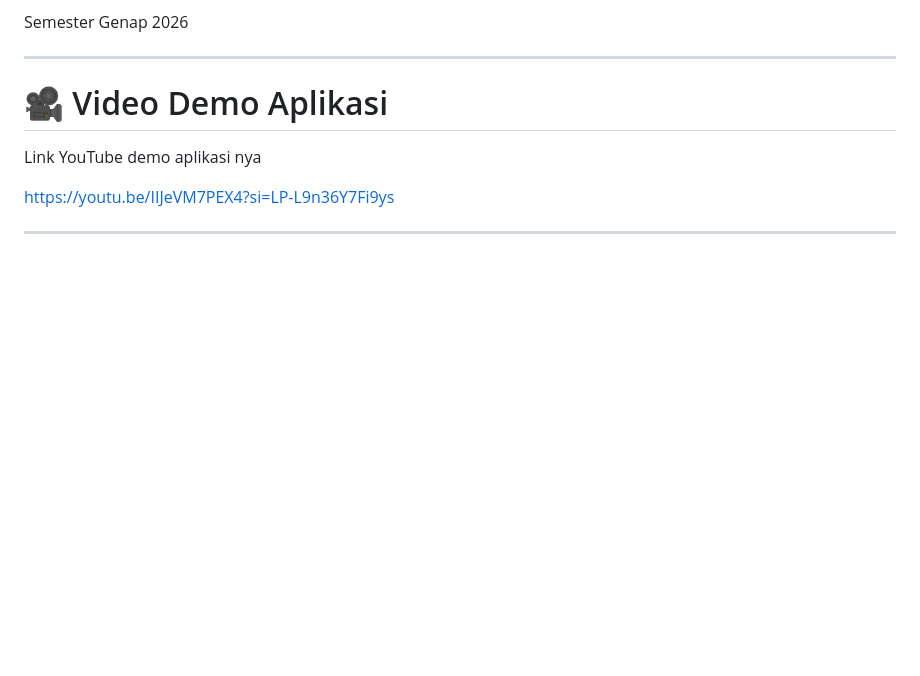
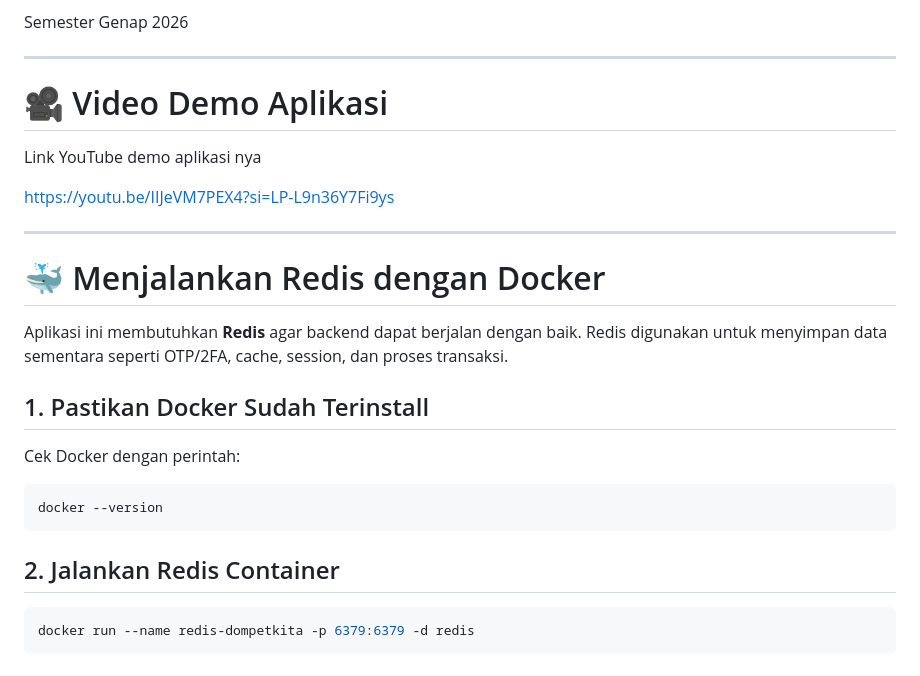
Before and after one commit to ginaa07/be-money, a Markdown page: README.md, the part around the change. Rendered like a GitHub page; blank space fills up the shorter version.

Commit message:
feat: add  Menjalankan Redis dengan Docker

````diff
--- a/README.md
+++ b/README.md
@@ -311,3 +311,21 @@ https://youtu.be/IIJeVM7PEX4?si=LP-L9n36Y7Fi9ys
 
 
 ---
+
+# 🐳 Menjalankan Redis dengan Docker
+
+Aplikasi ini membutuhkan **Redis** agar backend dapat berjalan dengan baik. Redis digunakan untuk menyimpan data sementara seperti OTP/2FA, cache, session, dan proses transaksi.
+
+## 1. Pastikan Docker Sudah Terinstall
+
+Cek Docker dengan perintah:
+
+```bash
+docker --version
+```
+
+## 2. Jalankan Redis Container
+
+```bash
+docker run --name redis-dompetkita -p 6379:6379 -d redis
+```
````
